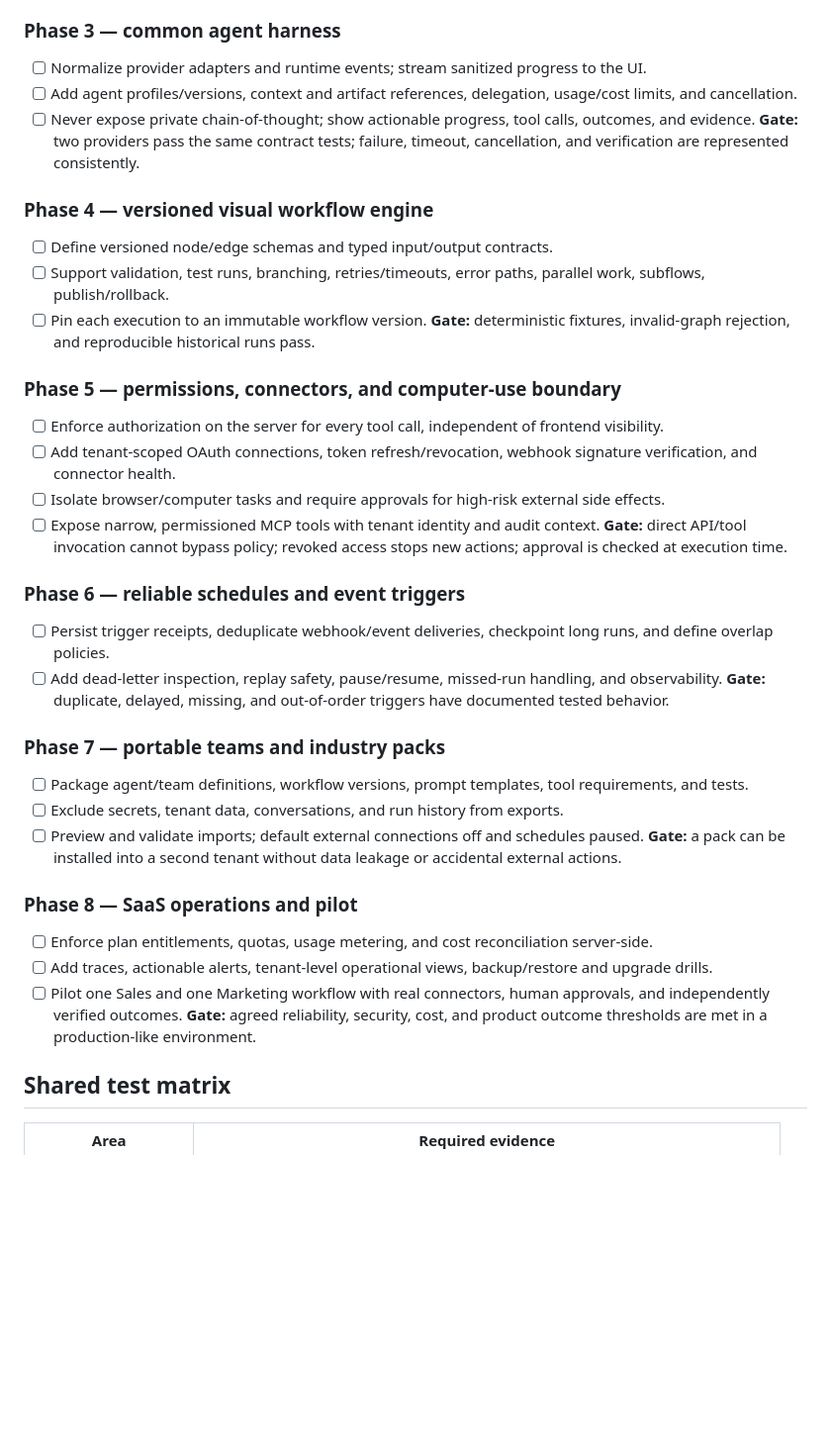
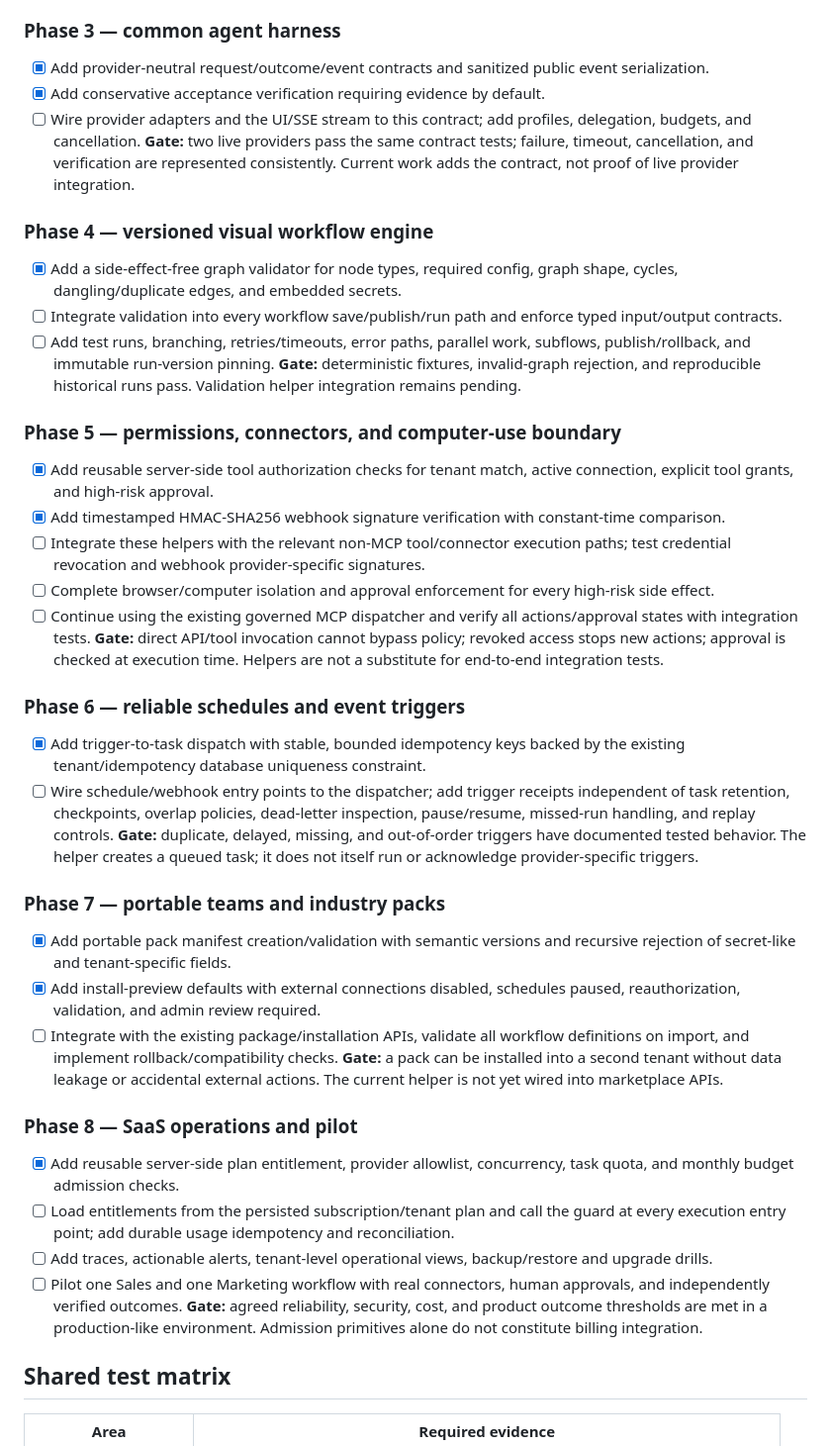
Before and after one commit to alienhousenetworks/octaos, a Markdown page: ENTERPRISE_RUNTIME_ROADMAP.md, the part around one of its changes. Shown at 99% size. Drawn GitHub-style; blank space fills up the shorter version.

Commit message:
docs: track phase 3-8 implementation and integration gates

```diff
--- a/ENTERPRISE_RUNTIME_ROADMAP.md
+++ b/ENTERPRISE_RUNTIME_ROADMAP.md
@@ -43,40 +43,42 @@ Reviewed selected source files on the default branch, including `app/main.py`, `
 **Gate:** worker-kill/restart recovers acknowledged work; concurrent duplicate submissions cannot create duplicate protected side effects; task and event state remain consistent.
 
 ### Phase 3 — common agent harness
-- [ ] Normalize provider adapters and runtime events; stream sanitized progress to the UI.
-- [ ] Add agent profiles/versions, context and artifact references, delegation, usage/cost limits, and cancellation.
-- [ ] Never expose private chain-of-thought; show actionable progress, tool calls, outcomes, and evidence.
-**Gate:** two providers pass the same contract tests; failure, timeout, cancellation, and verification are represented consistently.
+- [x] Add provider-neutral request/outcome/event contracts and sanitized public event serialization.
+- [x] Add conservative acceptance verification requiring evidence by default.
+- [ ] Wire provider adapters and the UI/SSE stream to this contract; add profiles, delegation, budgets, and cancellation.
+**Gate:** two live providers pass the same contract tests; failure, timeout, cancellation, and verification are represented consistently. Current work adds the contract, not proof of live provider integration.
 
 ### Phase 4 — versioned visual workflow engine
-- [ ] Define versioned node/edge schemas and typed input/output contracts.
-- [ ] Support validation, test runs, branching, retries/timeouts, error paths, parallel work, subflows, publish/rollback.
-- [ ] Pin each execution to an immutable workflow version.
-**Gate:** deterministic fixtures, invalid-graph rejection, and reproducible historical runs pass.
+- [x] Add a side-effect-free graph validator for node types, required config, graph shape, cycles, dangling/duplicate edges, and embedded secrets.
+- [ ] Integrate validation into every workflow save/publish/run path and enforce typed input/output contracts.
+- [ ] Add test runs, branching, retries/timeouts, error paths, parallel work, subflows, publish/rollback, and immutable run-version pinning.
+**Gate:** deterministic fixtures, invalid-graph rejection, and reproducible historical runs pass. Validation helper integration remains pending.
 
 ### Phase 5 — permissions, connectors, and computer-use boundary
-- [ ] Enforce authorization on the server for every tool call, independent of frontend visibility.
-- [ ] Add tenant-scoped OAuth connections, token refresh/revocation, webhook signature verification, and connector health.
-- [ ] Isolate browser/computer tasks and require approvals for high-risk external side effects.
-- [ ] Expose narrow, permissioned MCP tools with tenant identity and audit context.
-**Gate:** direct API/tool invocation cannot bypass policy; revoked access stops new actions; approval is checked at execution time.
+- [x] Add reusable server-side tool authorization checks for tenant match, active connection, explicit tool grants, and high-risk approval.
+- [x] Add timestamped HMAC-SHA256 webhook signature verification with constant-time comparison.
+- [ ] Integrate these helpers with the relevant non-MCP tool/connector execution paths; test credential revocation and webhook provider-specific signatures.
+- [ ] Complete browser/computer isolation and approval enforcement for every high-risk side effect.
+- [ ] Continue using the existing governed MCP dispatcher and verify all actions/approval states with integration tests.
+**Gate:** direct API/tool invocation cannot bypass policy; revoked access stops new actions; approval is checked at execution time. Helpers are not a substitute for end-to-end integration tests.
 
 ### Phase 6 — reliable schedules and event triggers
-- [ ] Persist trigger receipts, deduplicate webhook/event deliveries, checkpoint long runs, and define overlap policies.
-- [ ] Add dead-letter inspection, replay safety, pause/resume, missed-run handling, and observability.
-**Gate:** duplicate, delayed, missing, and out-of-order triggers have documented tested behavior.
+- [x] Add trigger-to-task dispatch with stable, bounded idempotency keys backed by the existing tenant/idempotency database uniqueness constraint.
+- [ ] Wire schedule/webhook entry points to the dispatcher; add trigger receipts independent of task retention, checkpoints, overlap policies, dead-letter inspection, pause/resume, missed-run handling, and replay controls.
+**Gate:** duplicate, delayed, missing, and out-of-order triggers have documented tested behavior. The helper creates a queued task; it does not itself run or acknowledge provider-specific triggers.
 
 ### Phase 7 — portable teams and industry packs
-- [ ] Package agent/team definitions, workflow versions, prompt templates, tool requirements, and tests.
-- [ ] Exclude secrets, tenant data, conversations, and run history from exports.
-- [ ] Preview and validate imports; default external connections off and schedules paused.
-**Gate:** a pack can be installed into a second tenant without data leakage or accidental external actions.
+- [x] Add portable pack manifest creation/validation with semantic versions and recursive rejection of secret-like and tenant-specific fields.
+- [x] Add install-preview defaults with external connections disabled, schedules paused, reauthorization, validation, and admin review required.
+- [ ] Integrate with the existing package/installation APIs, validate all workflow definitions on import, and implement rollback/compatibility checks.
+**Gate:** a pack can be installed into a second tenant without data leakage or accidental external actions. The current helper is not yet wired into marketplace APIs.
 
 ### Phase 8 — SaaS operations and pilot
-- [ ] Enforce plan entitlements, quotas, usage metering, and cost reconciliation server-side.
+- [x] Add reusable server-side plan entitlement, provider allowlist, concurrency, task quota, and monthly budget admission checks.
+- [ ] Load entitlements from the persisted subscription/tenant plan and call the guard at every execution entry point; add durable usage idempotency and reconciliation.
 - [ ] Add traces, actionable alerts, tenant-level operational views, backup/restore and upgrade drills.
 - [ ] Pilot one Sales and one Marketing workflow with real connectors, human approvals, and independently verified outcomes.
-**Gate:** agreed reliability, security, cost, and product outcome thresholds are met in a production-like environment.
+**Gate:** agreed reliability, security, cost, and product outcome thresholds are met in a production-like environment. Admission primitives alone do not constitute billing integration.
 
 ## Shared test matrix
 
```
Also changed, not shown: other parts of ENTERPRISE_RUNTIME_ROADMAP.md (+10 -0 lines).
